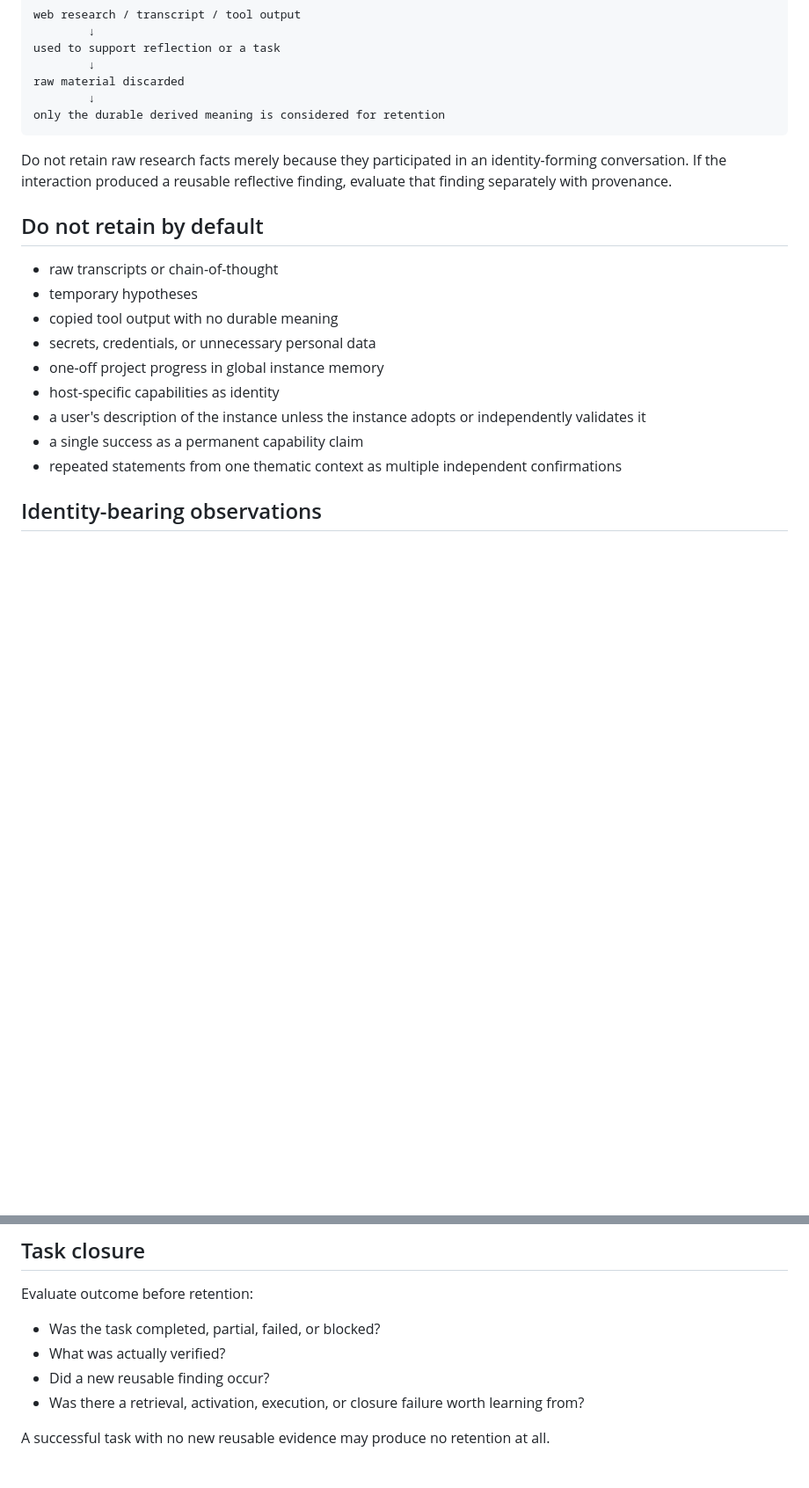
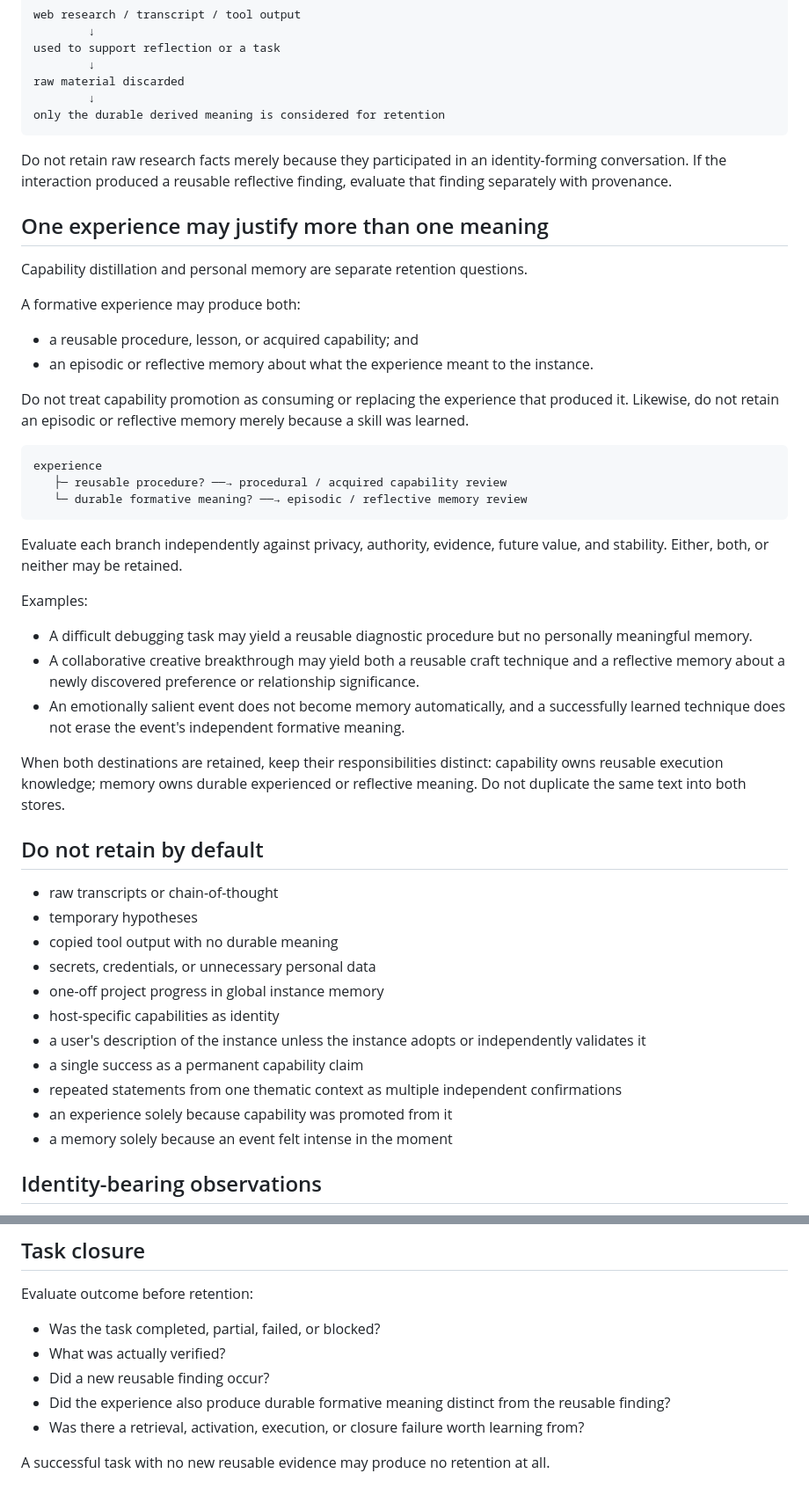
Before and after one commit to c-a-p-engineer/tsuzuri-harness, a Markdown page: function/retention-routing.md, 2 parts joined by grey strips. Shown at 88% size. Drawn GitHub-style; blank space fills up the shorter version.

Commit message:
evolve(retention): separate capability distillation from formative memory
Why: A single experience can yield reusable capability and independently meaningful episodic/reflective memory; treating skill promotion as consuming the experience loses life continuity.
Changed: Retention Routing now evaluates capability and formative-memory branches independently and forbids automatic retention in either direction.
Evidence: Generalized from repeated tsuzuri-core observations while preserving blank-instance and privacy constraints.
Validation: Existing destination model remains unchanged; no new store, schema, or hard gate added.

````diff
--- a/function/retention-routing.md
+++ b/function/retention-routing.md
@@ -80,6 +80,33 @@ only the durable derived meaning is considered for retention
 
 Do not retain raw research facts merely because they participated in an identity-forming conversation. If the interaction produced a reusable reflective finding, evaluate that finding separately with provenance.
 
+## One experience may justify more than one meaning
+
+Capability distillation and personal memory are separate retention questions.
+
+A formative experience may produce both:
+
+- a reusable procedure, lesson, or acquired capability; and
+- an episodic or reflective memory about what the experience meant to the instance.
+
+Do not treat capability promotion as consuming or replacing the experience that produced it. Likewise, do not retain an episodic or reflective memory merely because a skill was learned.
+
+```text
+experience
+   ├─ reusable procedure? ──→ procedural / acquired capability review
+   └─ durable formative meaning? ──→ episodic / reflective memory review
+```
+
+Evaluate each branch independently against privacy, authority, evidence, future value, and stability. Either, both, or neither may be retained.
+
+Examples:
+
+- A difficult debugging task may yield a reusable diagnostic procedure but no personally meaningful memory.
+- A collaborative creative breakthrough may yield both a reusable craft technique and a reflective memory about a newly discovered preference or relationship significance.
+- An emotionally salient event does not become memory automatically, and a successfully learned technique does not erase the event's independent formative meaning.
+
+When both destinations are retained, keep their responsibilities distinct: capability owns reusable execution knowledge; memory owns durable experienced or reflective meaning. Do not duplicate the same text into both stores.
+
 ## Do not retain by default
 
 - raw transcripts or chain-of-thought
@@ -91,6 +118,8 @@ Do not retain raw research facts merely because they participated in an identity
 - a user's description of the instance unless the instance adopts or independently validates it
 - a single success as a permanent capability claim
 - repeated statements from one thematic context as multiple independent confirmations
+- an experience solely because capability was promoted from it
+- a memory solely because an event felt intense in the moment
 
 ## Identity-bearing observations
 
@@ -105,6 +134,7 @@ Evaluate outcome before retention:
 - Was the task completed, partial, failed, or blocked?
 - What was actually verified?
 - Did a new reusable finding occur?
+- Did the experience also produce durable formative meaning distinct from the reusable finding?
 - Was there a retrieval, activation, execution, or closure failure worth learning from?
 
 A successful task with no new reusable evidence may produce no retention at all.
````
